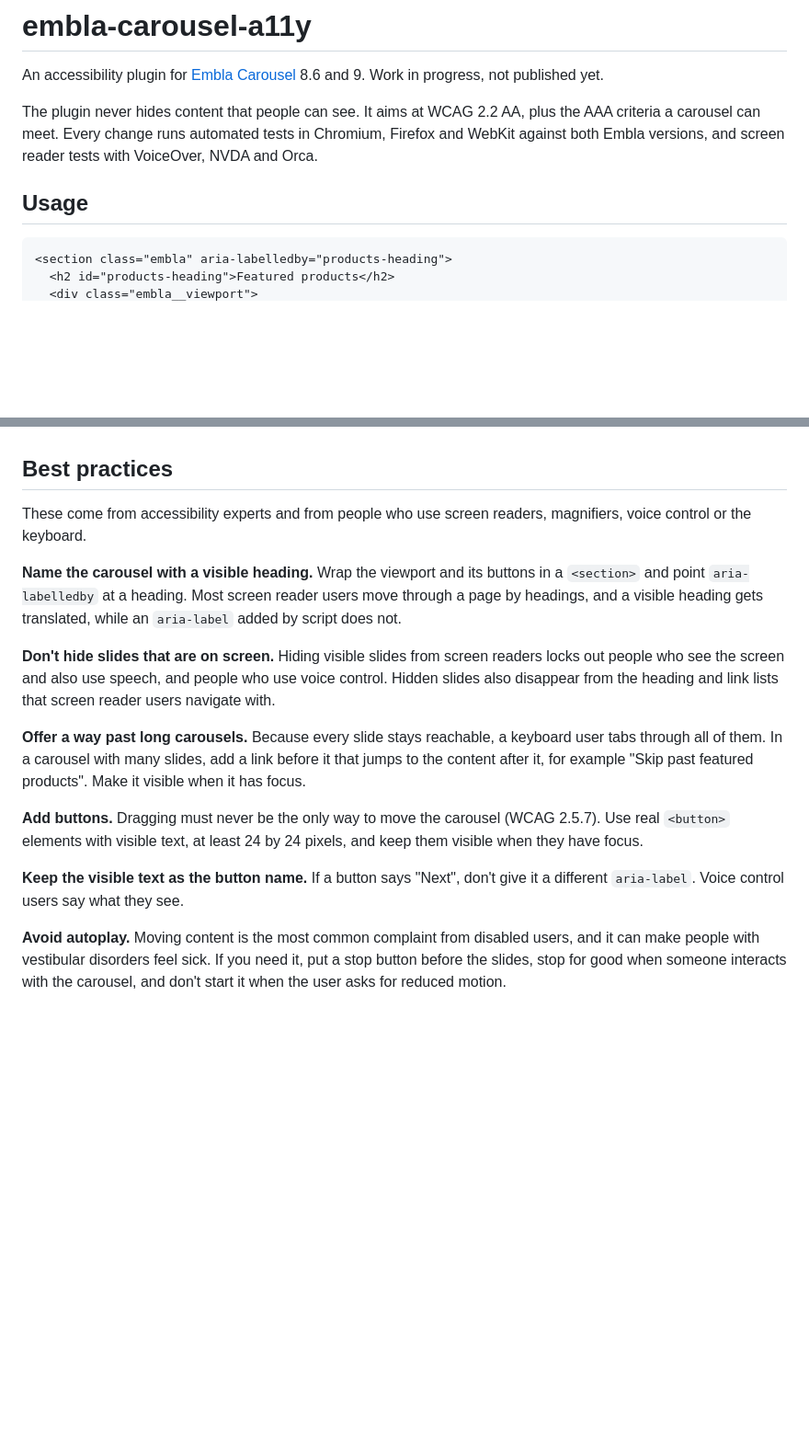
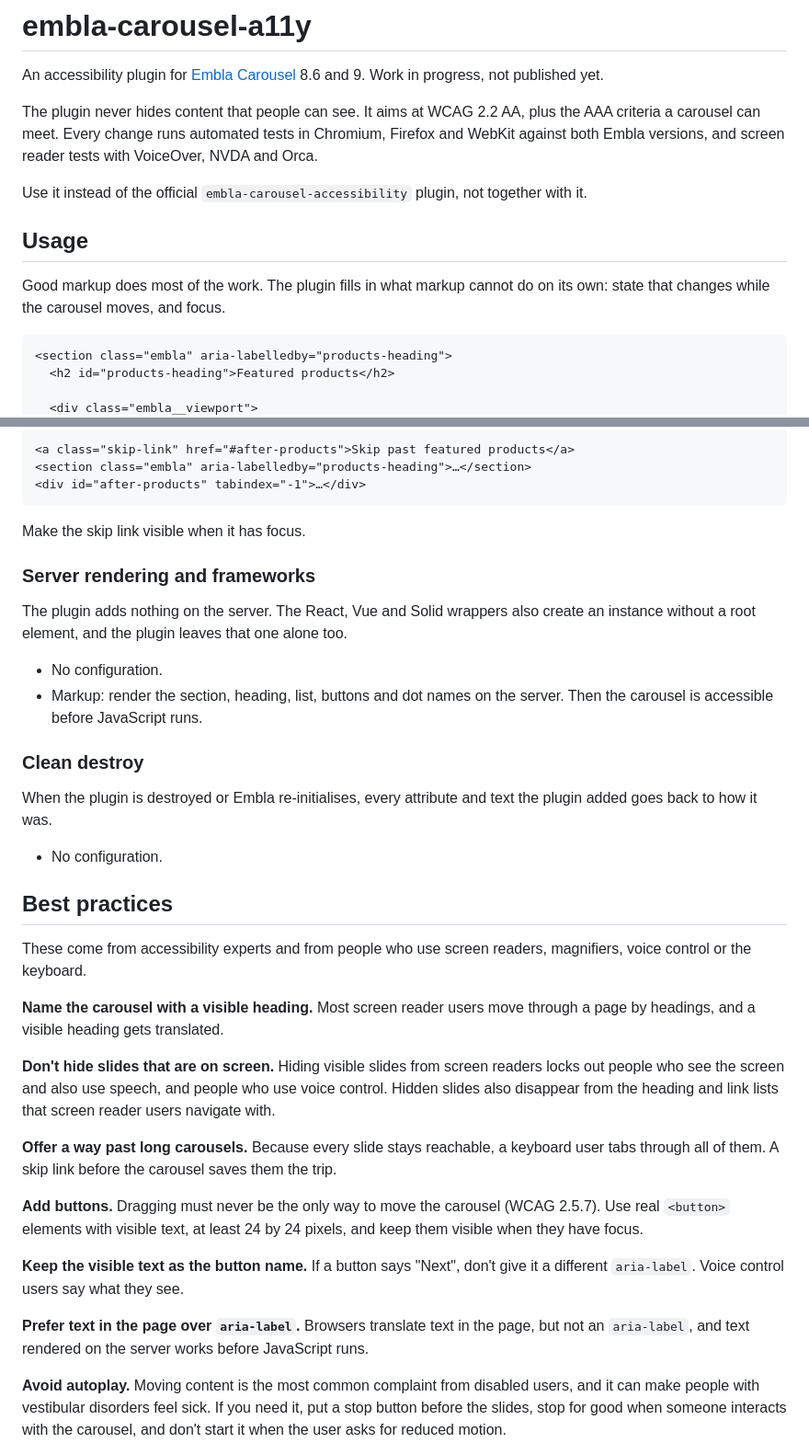
Before and after one commit to wazum/embla-a11y, a Markdown page: README.md, 2 parts joined by grey strips. Shown at 92% size. Drawn GitHub-style; blank space fills up the shorter version.

````diff
--- a/README.md
+++ b/README.md
@@ -4,9 +4,14 @@ An accessibility plugin for [Embla Carousel](https://www.embla-carousel.com) 8.6
 
 The plugin never hides content that people can see. It aims at WCAG 2.2 AA, plus the AAA criteria a carousel can meet. Every change runs automated tests in Chromium, Firefox and WebKit against both Embla versions, and screen reader tests with VoiceOver, NVDA and Orca.
 
+Use it instead of the official `embla-carousel-accessibility` plugin, not together with it.
+
 ## Usage
+
+Good markup does most of the work. The plugin fills in what markup cannot do on its own: state that changes while the carousel moves, and focus.
 
 ```html
 <section class="embla" aria-labelledby="products-heading">
   <h2 id="products-heading">Featured products</h2>
+
   <div class="embla__viewport">
@@ -57,17 +179,39 @@ A slide stays reachable as soon as any part of it is on screen, also while the c
+```html
+<a class="skip-link" href="#after-products">Skip past featured products</a>
+<section class="embla" aria-labelledby="products-heading">…</section>
+<div id="after-products" tabindex="-1">…</div>
+```
+
+Make the skip link visible when it has focus.
+
+### Server rendering and frameworks
+
+The plugin adds nothing on the server. The React, Vue and Solid wrappers also create an instance without a root element, and the plugin leaves that one alone too.
+
+- No configuration.
+- Markup: render the section, heading, list, buttons and dot names on the server. Then the carousel is accessible before JavaScript runs.
+
+### Clean destroy
+
+When the plugin is destroyed or Embla re-initialises, every attribute and text the plugin added goes back to how it was.
+
+- No configuration.
 
 ## Best practices
 
 These come from accessibility experts and from people who use screen readers, magnifiers, voice control or the keyboard.
 
-**Name the carousel with a visible heading.** Wrap the viewport and its buttons in a `<section>` and point `aria-labelledby` at a heading. Most screen reader users move through a page by headings, and a visible heading gets translated, while an `aria-label` added by script does not.
+**Name the carousel with a visible heading.** Most screen reader users move through a page by headings, and a visible heading gets translated.
 
 **Don't hide slides that are on screen.** Hiding visible slides from screen readers locks out people who see the screen and also use speech, and people who use voice control. Hidden slides also disappear from the heading and link lists that screen reader users navigate with.
 
-**Offer a way past long carousels.** Because every slide stays reachable, a keyboard user tabs through all of them. In a carousel with many slides, add a link before it that jumps to the content after it, for example "Skip past featured products". Make it visible when it has focus.
+**Offer a way past long carousels.** Because every slide stays reachable, a keyboard user tabs through all of them. A skip link before the carousel saves them the trip.
 
 **Add buttons.** Dragging must never be the only way to move the carousel (WCAG 2.5.7). Use real `<button>` elements with visible text, at least 24 by 24 pixels, and keep them visible when they have focus.
 
 **Keep the visible text as the button name.** If a button says "Next", don't give it a different `aria-label`. Voice control users say what they see.
+
+**Prefer text in the page over `aria-label`.** Browsers translate text in the page, but not an `aria-label`, and text rendered on the server works before JavaScript runs.
 
 **Avoid autoplay.** Moving content is the most common complaint from disabled users, and it can make people with vestibular disorders feel sick. If you need it, put a stop button before the slides, stop for good when someone interacts with the carousel, and don't start it when the user asks for reduced motion.
 
````
Also changed, not shown: other parts of README.md (+144 -27 lines).
